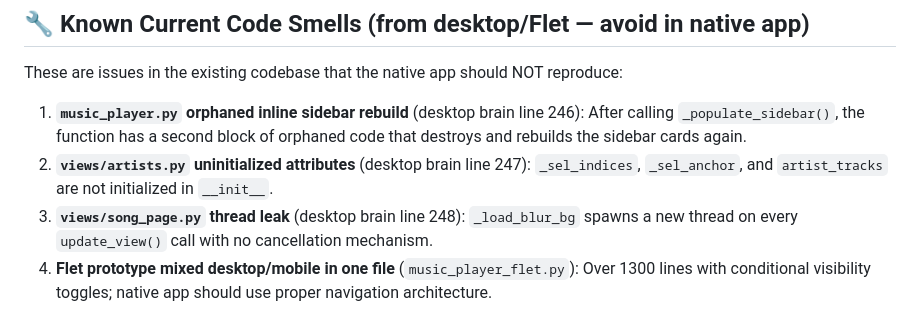
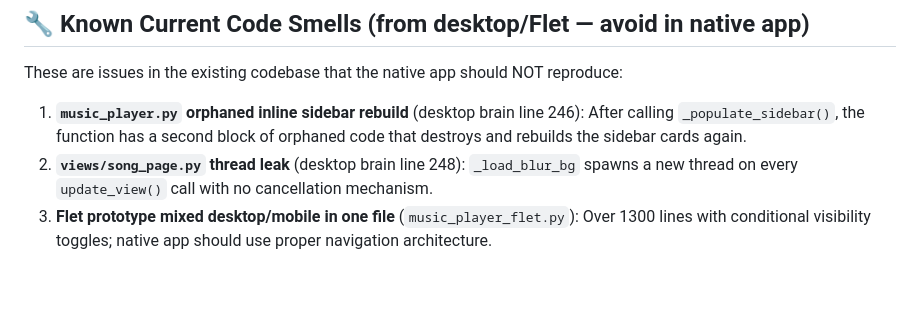
Before and after one commit to Tsohnle95/Luno-Mobile, a Markdown page: project_brain.md, the part around the change. Rendered like a GitHub page; blank space fills up the shorter version.

```diff
--- a/project_brain.md
+++ b/project_brain.md
@@ -965,7 +965,6 @@ All files listed below exist in `mobile-app/` as of this writing.
 These are issues in the existing codebase that the native app should NOT reproduce:
 
 1. **`music_player.py` orphaned inline sidebar rebuild** (desktop brain line 246): After calling `_populate_sidebar()`, the function has a second block of orphaned code that destroys and rebuilds the sidebar cards again.
-2. **`views/artists.py` uninitialized attributes** (desktop brain line 247): `_sel_indices`, `_sel_anchor`, and `artist_tracks` are not initialized in `__init__`.
 3. **`views/song_page.py` thread leak** (desktop brain line 248): `_load_blur_bg` spawns a new thread on every `update_view()` call with no cancellation mechanism.
 4. **Flet prototype mixed desktop/mobile in one file** (`music_player_flet.py`): Over 1300 lines with conditional visibility toggles; native app should use proper navigation architecture.
 5. **Flet prototype hardcoded color constants** (lines 108, 429, 449, 628, etc.): Colors scattered instead of using a theme system.
```
